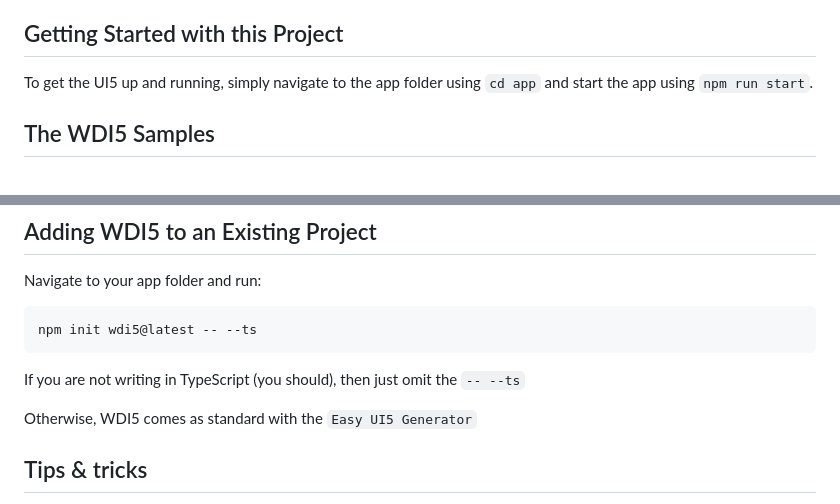
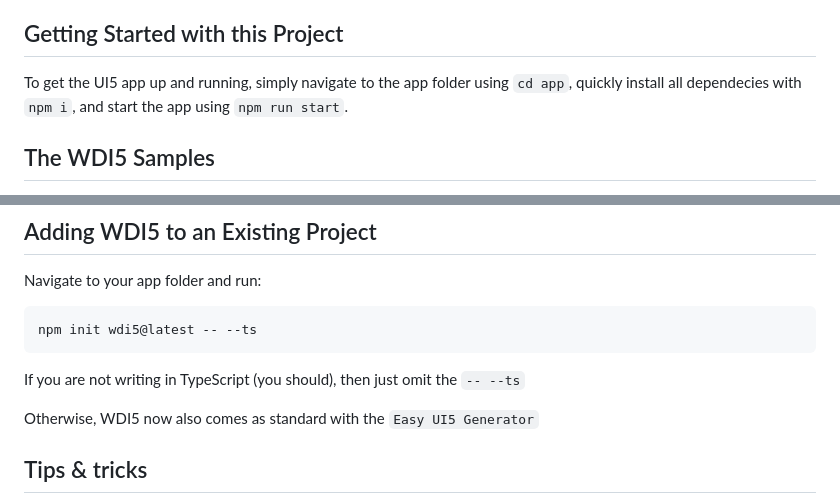
Before and after one commit to mrjgavdilabs/WDI5_Training, a Markdown page: README.md, 2 parts joined by grey strips. Drawn GitHub-style.

Commit message:
Fixed typos in README

````diff
--- a/README.md
+++ b/README.md
@@ -23,7 +23,8 @@ But if it is very important to upload a file to said form, then maybe include th
 
 
 ## Getting Started with this Project
-To get the UI5 up and running, simply navigate to the app folder using `cd app`
+To get the UI5 app up and running, simply navigate to the app folder using `cd app`,
+quickly install all dependecies with `npm i`,
 and start the app using `npm run start`.
 
 ## The WDI5 Samples
@@ -70,7 +71,7 @@ npm init wdi5@latest -- --ts
 ```
 If you are not writing in TypeScript (you should), then just omit the `-- --ts`
 
-Otherwise, WDI5 comes as standard with the `Easy UI5 Generator`
+Otherwise, WDI5 now also comes as standard with the `Easy UI5 Generator`
 
 ## Tips & tricks
 If you are having trouble finding the right selector for your test, you can install the Chrome extension `UI5 Journey Recorder`.
````
